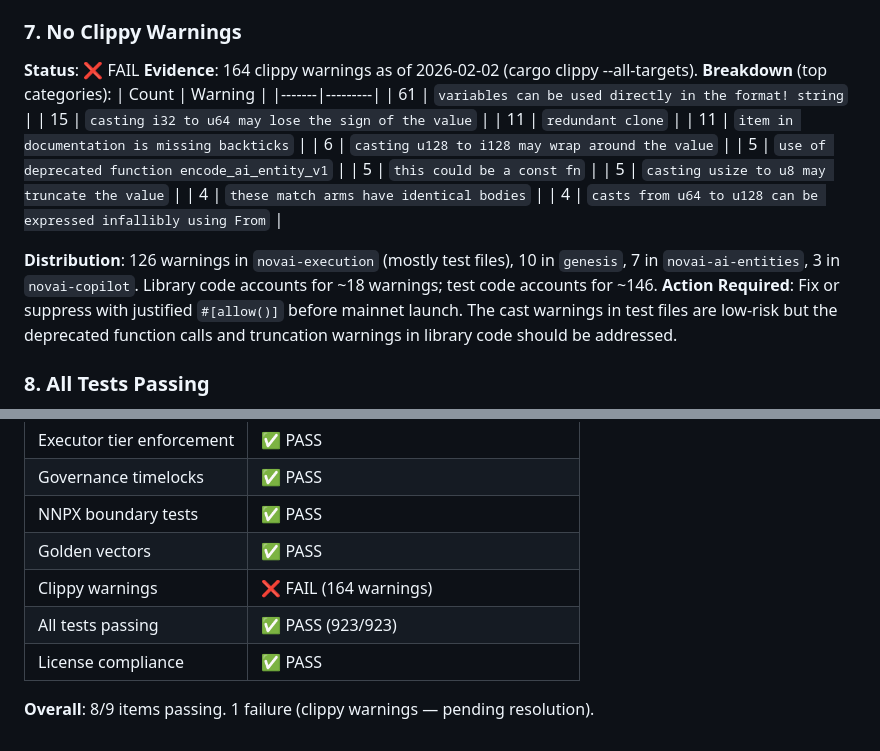
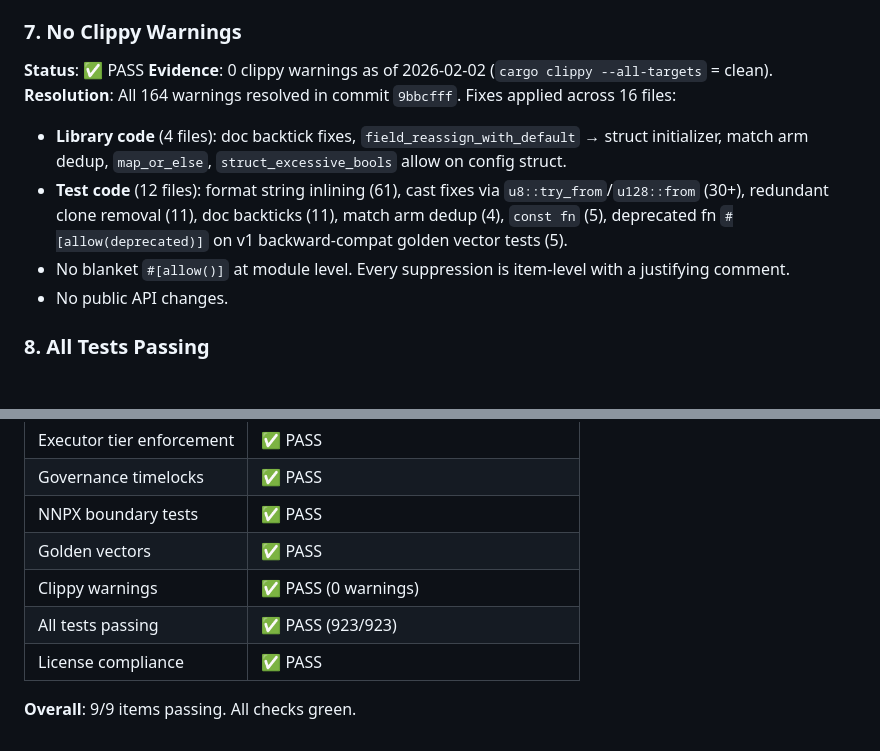
Before and after one commit to 0x-devc/NOVAI-node, a Markdown page: docs/SECURITY_CHECKLIST.md, 2 parts joined by grey strips. GitHub-like rendering; blank space fills up the shorter version.

Commit message:
week28: update security checklist — 9/9 items passing

```diff
--- a/docs/SECURITY_CHECKLIST.md
+++ b/docs/SECURITY_CHECKLIST.md
@@ -103,24 +103,13 @@
 **Gaps**: No golden vector test for the P2P wire framing format (MessageKind + length prefix). Covered implicitly by `crates/p2p/src/lib.rs` unit test `encode_decode_vote_roundtrip`.
 
 ### 7. No Clippy Warnings
-**Status**: ❌ FAIL
-**Evidence**: 164 clippy warnings as of 2026-02-02 (cargo clippy --all-targets).
-**Breakdown** (top categories):
-| Count | Warning |
-|-------|---------|
-| 61 | `variables can be used directly in the format! string` |
-| 15 | `casting i32 to u64 may lose the sign of the value` |
-| 11 | `redundant clone` |
-| 11 | `item in documentation is missing backticks` |
-| 6 | `casting u128 to i128 may wrap around the value` |
-| 5 | `use of deprecated function encode_ai_entity_v1` |
-| 5 | `this could be a const fn` |
-| 5 | `casting usize to u8 may truncate the value` |
-| 4 | `these match arms have identical bodies` |
-| 4 | `casts from u64 to u128 can be expressed infallibly using From` |
-
-**Distribution**: 126 warnings in `novai-execution` (mostly test files), 10 in `genesis`, 7 in `novai-ai-entities`, 3 in `novai-copilot`. Library code accounts for ~18 warnings; test code accounts for ~146.
-**Action Required**: Fix or suppress with justified `#[allow()]` before mainnet launch. The cast warnings in test files are low-risk but the deprecated function calls and truncation warnings in library code should be addressed.
+**Status**: ✅ PASS
+**Evidence**: 0 clippy warnings as of 2026-02-02 (`cargo clippy --all-targets` = clean).
+**Resolution**: All 164 warnings resolved in commit `9bbcfff`. Fixes applied across 16 files:
+- **Library code** (4 files): doc backtick fixes, `field_reassign_with_default` → struct initializer, match arm dedup, `map_or_else`, `struct_excessive_bools` allow on config struct.
+- **Test code** (12 files): format string inlining (61), cast fixes via `u8::try_from`/`u128::from` (30+), redundant clone removal (11), doc backticks (11), match arm dedup (4), `const fn` (5), deprecated fn `#[allow(deprecated)]` on v1 backward-compat golden vector tests (5).
+- No blanket `#[allow()]` at module level. Every suppression is item-level with a justifying comment.
+- No public API changes.
 
 ### 8. All Tests Passing
 **Status**: ✅ PASS
@@ -157,8 +146,8 @@
 | Governance timelocks | ✅ PASS |
 | NNPX boundary tests | ✅ PASS |
 | Golden vectors | ✅ PASS |
-| Clippy warnings | ❌ FAIL (164 warnings) |
+| Clippy warnings | ✅ PASS (0 warnings) |
 | All tests passing | ✅ PASS (923/923) |
 | License compliance | ✅ PASS |
 
-**Overall**: 8/9 items passing. 1 failure (clippy warnings — pending resolution).
+**Overall**: 9/9 items passing. All checks green.
```
